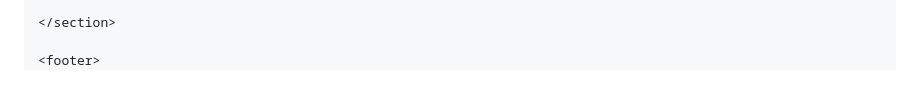
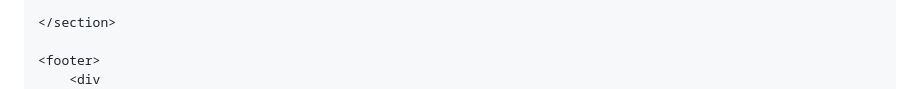
Before and after one commit to jmacaambac/resume, a Markdown page: index.md, the part around one of its changes. Rendered like a GitHub page.

```diff
--- a/index.md
+++ b/index.md
@@ -250,4 +250,5 @@
     </section>
 
     <footer>
+        <div
         <p>&copy; 2025 Jade Macaambac. All Rights Reserved.</p>
```
Also changed, not shown: other parts of index.md (+1 -0 lines).
